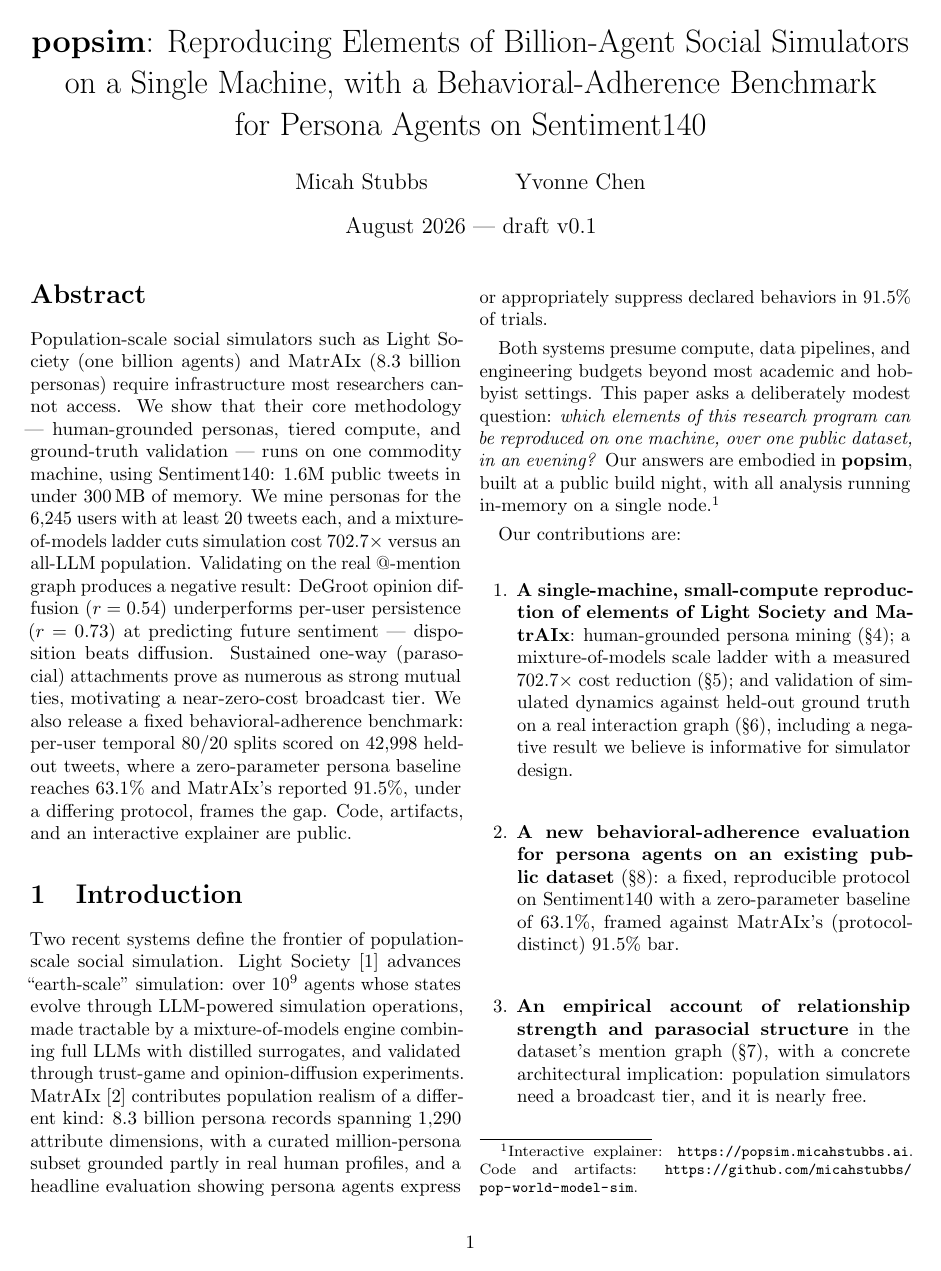
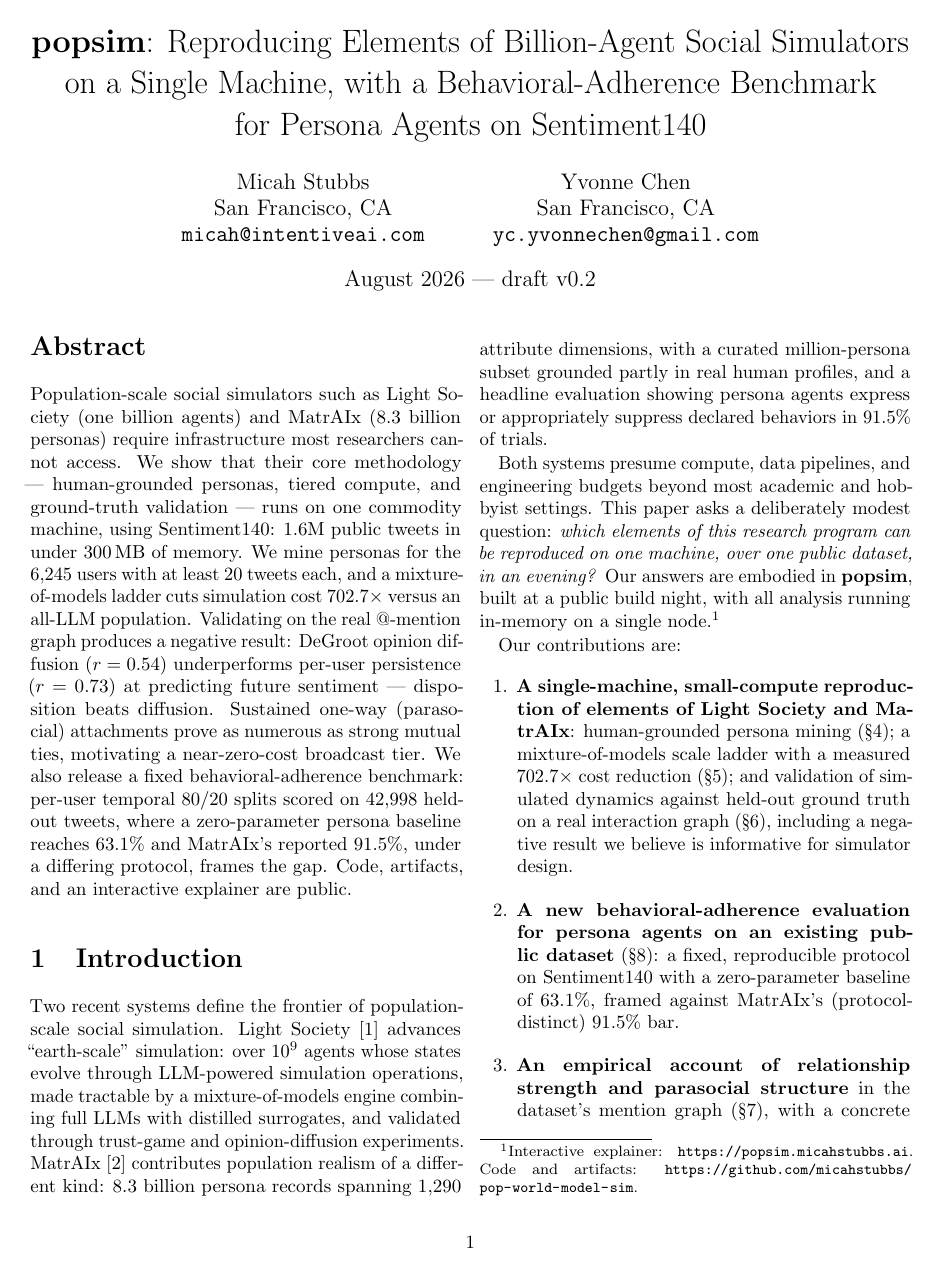
Before and after one commit to micahstubbs/pop-world-model-sim, a LaTeX paper (docs/paper/popsim.tex): page 1 of 5. Compiled offline with pdfLaTeX.

Commit message:
Paper: author emails + San Francisco affiliations in arXiv style; date v0.2

```diff
--- a/docs/paper/popsim.tex
+++ b/docs/paper/popsim.tex
@@ -16,8 +16,16 @@
 \title{\textbf{popsim}: Reproducing Elements of Billion-Agent Social Simulators\\
 on a Single Machine, with a Behavioral-Adherence Benchmark\\
 for Persona Agents on Sentiment140}
-\author{Micah Stubbs \and Yvonne Chen}
-\date{August 2026 --- draft v0.1}
+\author{
+  Micah Stubbs\\
+  San Francisco, CA\\
+  \texttt{micah@intentiveai.com}
+  \and
+  Yvonne Chen\\
+  San Francisco, CA\\
+  \texttt{yc.yvonnechen@gmail.com}
+}
+\date{August 2026 --- draft v0.2}
 
 \begin{document}
 \maketitle
```
Also changed, not shown: docs/paper/popsim.pdf.
